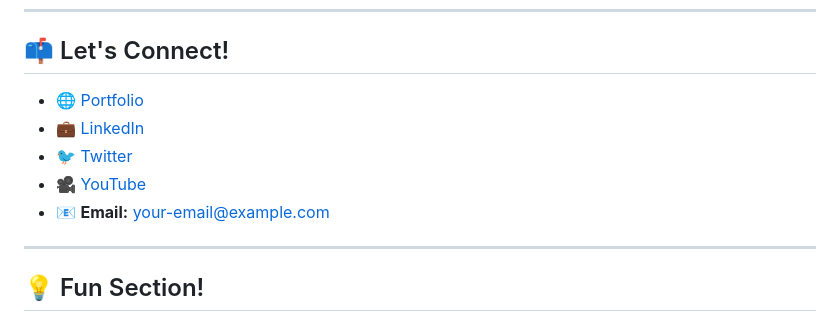
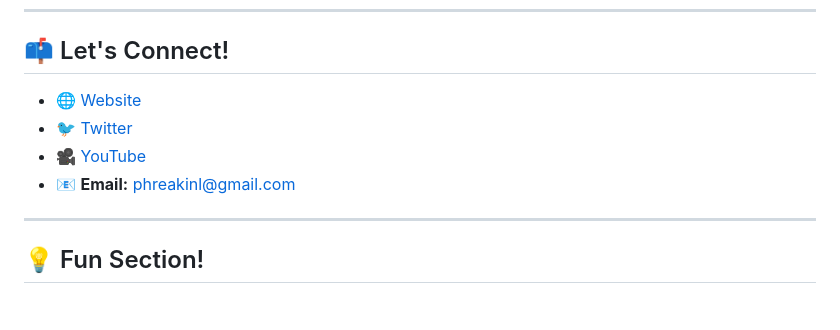
Before and after one commit to phreakin/phreakin, a Markdown page: README.md, the part around the change printed below. Rendered like a GitHub page.

```diff
--- a/README.md
+++ b/README.md
@@ -73,11 +104,10 @@ Welcome to my GitHub profile! I'm a passionate developer, designer, and lifelong
 
 ## 📫 Let's Connect!
 
-- 🌐 [Portfolio](https://your-portfolio-link.com)
-- 💼 [LinkedIn](https://linkedin.com/in/your-profile)
-- 🐦 [Twitter](https://twitter.com/your-username)
-- 🎥 [YouTube](https://youtube.com/your-channel)
-- 📧 **Email:** [your-email@example.com](mailto:your-email@example.com)
+- 🌐 [Website](https://www.phreakin.io)
+- 🐦 [Twitter](https://twitter.com/SmashinHoles)
+- 🎥 [YouTube](https://www.youtube.com/@smashinholes)
+- 📧 **Email:** [phreakinl@gmail.com](mailto:phreakinl@gmail.com)
 
 ---
 
```
Also changed, not shown: other parts of README.md (+65 -24 lines).
